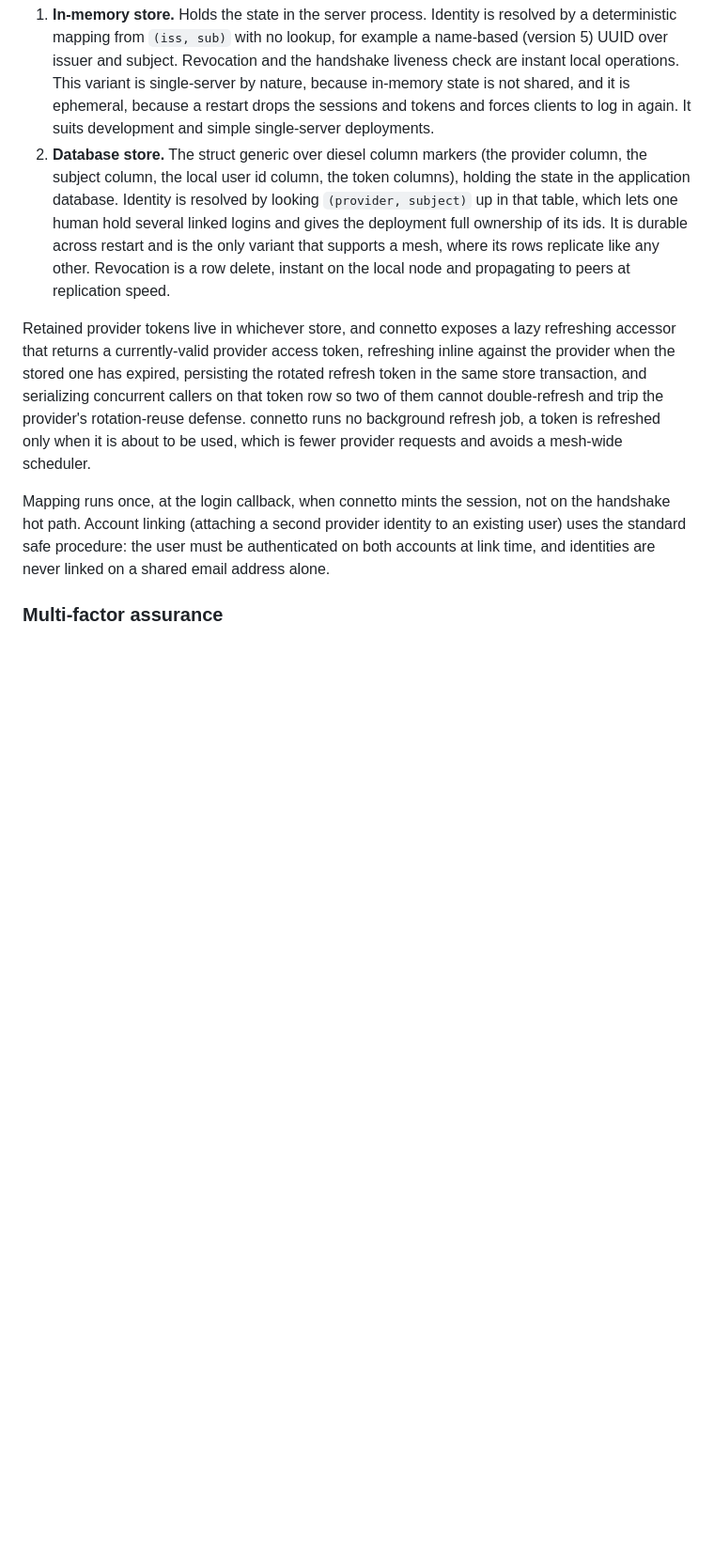
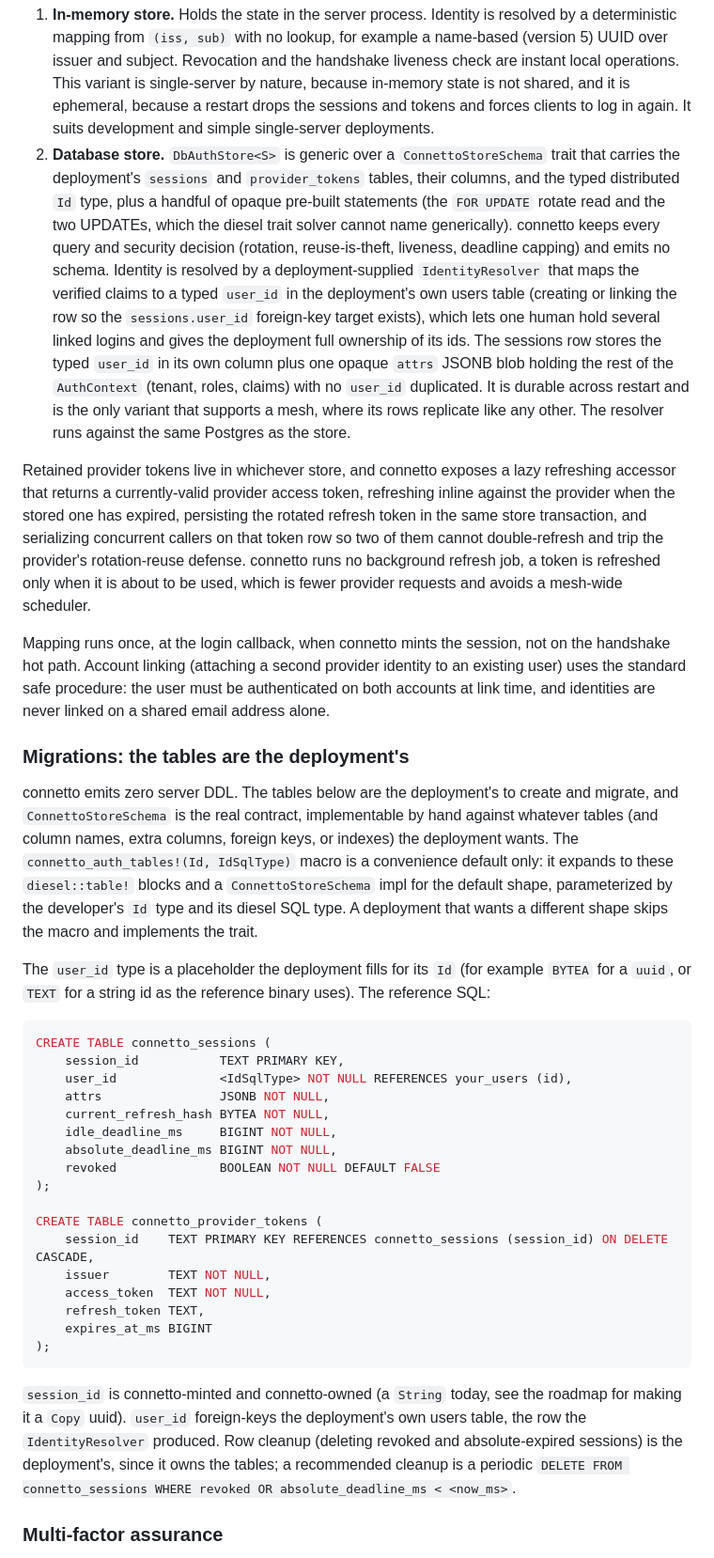
Before and after one commit to LucaCappelletti94/connetto-rs, a Markdown page: docs/architecture/11-authentication.md, the part around one of its changes. Shown at 94% size. Rendered like a GitHub page; blank space fills up the shorter version.

Commit message:
Document the generic auth store, identity resolver, and reference migrations in the authentication architecture

````diff
--- a/docs/architecture/11-authentication.md
+++ b/docs/architecture/11-authentication.md
@@ -80,11 +80,39 @@ The globally unique identifier for a user is the pair of the issuer claim and th
 The identity mapping, connetto's own sessions and refresh tokens, and the user's retained provider tokens all live in one pluggable store, and connetto ships two implementations. The choice is not only where this state lives, it is also the deployment topology, because a store that is not shared cannot back more than one server.
 
 1. **In-memory store.** Holds the state in the server process. Identity is resolved by a deterministic mapping from `(iss, sub)` with no lookup, for example a name-based (version 5) UUID over issuer and subject. Revocation and the handshake liveness check are instant local operations. This variant is single-server by nature, because in-memory state is not shared, and it is ephemeral, because a restart drops the sessions and tokens and forces clients to log in again. It suits development and simple single-server deployments.
-2. **Database store.** The struct generic over diesel column markers (the provider column, the subject column, the local user id column, the token columns), holding the state in the application database. Identity is resolved by looking `(provider, subject)` up in that table, which lets one human hold several linked logins and gives the deployment full ownership of its ids. It is durable across restart and is the only variant that supports a mesh, where its rows replicate like any other. Revocation is a row delete, instant on the local node and propagating to peers at replication speed.
+2. **Database store.** `DbAuthStore<S>` is generic over a `ConnettoStoreSchema` trait that carries the deployment's `sessions` and `provider_tokens` tables, their columns, and the typed distributed `Id` type, plus a handful of opaque pre-built statements (the `FOR UPDATE` rotate read and the two UPDATEs, which the diesel trait solver cannot name generically). connetto keeps every query and security decision (rotation, reuse-is-theft, liveness, deadline capping) and emits no schema. Identity is resolved by a deployment-supplied `IdentityResolver` that maps the verified claims to a typed `user_id` in the deployment's own users table (creating or linking the row so the `sessions.user_id` foreign-key target exists), which lets one human hold several linked logins and gives the deployment full ownership of its ids. The sessions row stores the typed `user_id` in its own column plus one opaque `attrs` JSONB blob holding the rest of the `AuthContext` (tenant, roles, claims) with no `user_id` duplicated. It is durable across restart and is the only variant that supports a mesh, where its rows replicate like any other. The resolver runs against the same Postgres as the store.
 
 Retained provider tokens live in whichever store, and connetto exposes a lazy refreshing accessor that returns a currently-valid provider access token, refreshing inline against the provider when the stored one has expired, persisting the rotated refresh token in the same store transaction, and serializing concurrent callers on that token row so two of them cannot double-refresh and trip the provider's rotation-reuse defense. connetto runs no background refresh job, a token is refreshed only when it is about to be used, which is fewer provider requests and avoids a mesh-wide scheduler.
 
 Mapping runs once, at the login callback, when connetto mints the session, not on the handshake hot path. Account linking (attaching a second provider identity to an existing user) uses the standard safe procedure: the user must be authenticated on both accounts at link time, and identities are never linked on a shared email address alone.
+
+### Migrations: the tables are the deployment's
+
+connetto emits zero server DDL. The tables below are the deployment's to create and migrate, and `ConnettoStoreSchema` is the real contract, implementable by hand against whatever tables (and column names, extra columns, foreign keys, or indexes) the deployment wants. The `connetto_auth_tables!(Id, IdSqlType)` macro is a convenience default only: it expands to these `diesel::table!` blocks and a `ConnettoStoreSchema` impl for the default shape, parameterized by the developer's `Id` type and its diesel SQL type. A deployment that wants a different shape skips the macro and implements the trait.
+
+The `user_id` type is a placeholder the deployment fills for its `Id` (for example `BYTEA` for a `uuid`, or `TEXT` for a string id as the reference binary uses). The reference SQL:
+
+```sql
+CREATE TABLE connetto_sessions (
+    session_id           TEXT PRIMARY KEY,
+    user_id              <IdSqlType> NOT NULL REFERENCES your_users (id),
+    attrs                JSONB NOT NULL,
+    current_refresh_hash BYTEA NOT NULL,
+    idle_deadline_ms     BIGINT NOT NULL,
+    absolute_deadline_ms BIGINT NOT NULL,
+    revoked              BOOLEAN NOT NULL DEFAULT FALSE
+);
+
+CREATE TABLE connetto_provider_tokens (
+    session_id    TEXT PRIMARY KEY REFERENCES connetto_sessions (session_id) ON DELETE CASCADE,
+    issuer        TEXT NOT NULL,
+    access_token  TEXT NOT NULL,
+    refresh_token TEXT,
+    expires_at_ms BIGINT
+);
+```
+
+`session_id` is connetto-minted and connetto-owned (a `String` today, see the roadmap for making it a `Copy` uuid). `user_id` foreign-keys the deployment's own users table, the row the `IdentityResolver` produced. Row cleanup (deleting revoked and absolute-expired sessions) is the deployment's, since it owns the tables; a recommended cleanup is a periodic `DELETE FROM connetto_sessions WHERE revoked OR absolute_deadline_ms < <now_ms>`.
 
 ### Multi-factor assurance
 
````
Also changed, not shown: other parts of docs/architecture/11-authentication.md (+1 -1 lines).
